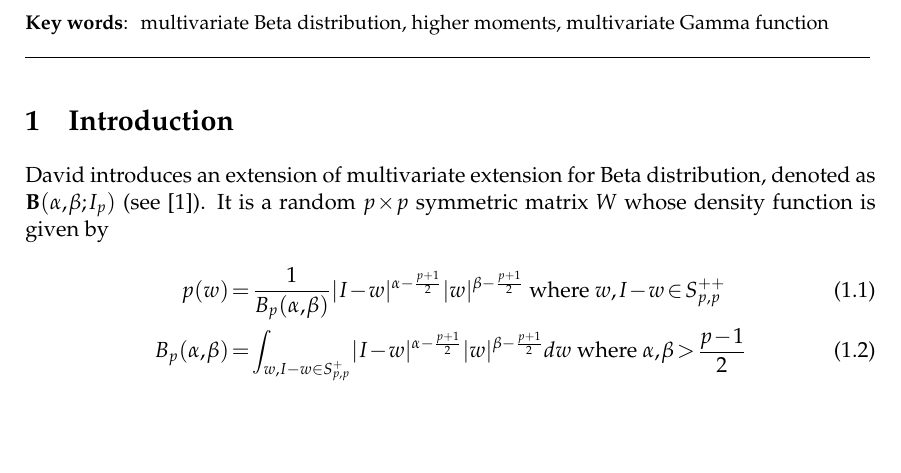
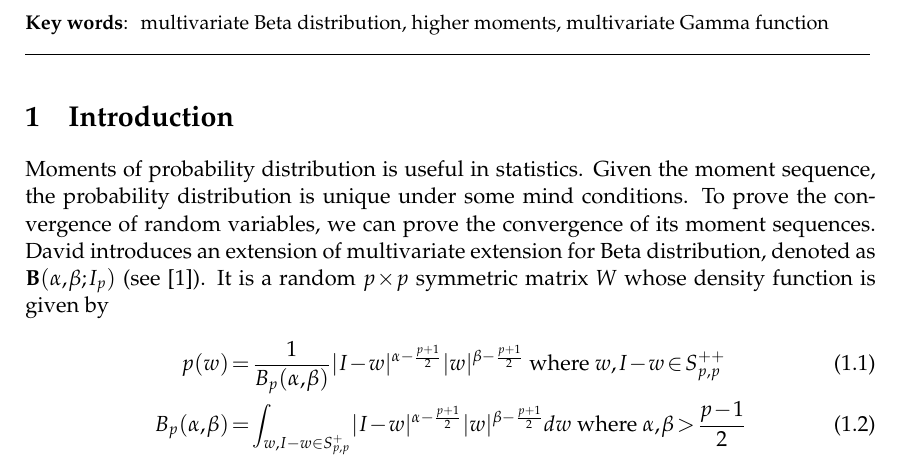
Before and after one commit to zhaofeng-shu33/moments_of_multivariant_beta, a LaTeX document (main.tex): part of page 1 of 5, cut so that both start at the same text, the shorter picture padded with empty space. Compiled offline with pdfLaTeX.

Commit message:
add some general background

```diff
--- a/main.tex
+++ b/main.tex
@@ -37,6 +37,9 @@ numerical integration method.
 \maketitle
 
 \section{Introduction}
+Moments of probability distribution is useful in statistics. Given the moment sequence, the probability distribution is unique under some mind conditions.
+To prove the convergence of random variables,  we can prove the convergence of its moment sequences.
+% https://encyclopediaofmath.org/index.php?title=Moments,_method_of_(in_probability_theory)
 David introduces an extension of
 multivariate extension for Beta distribution,
 denoted as $\mathbf{B}(\alpha, \beta; I_p)$ (see \cite{david1981}).
```
